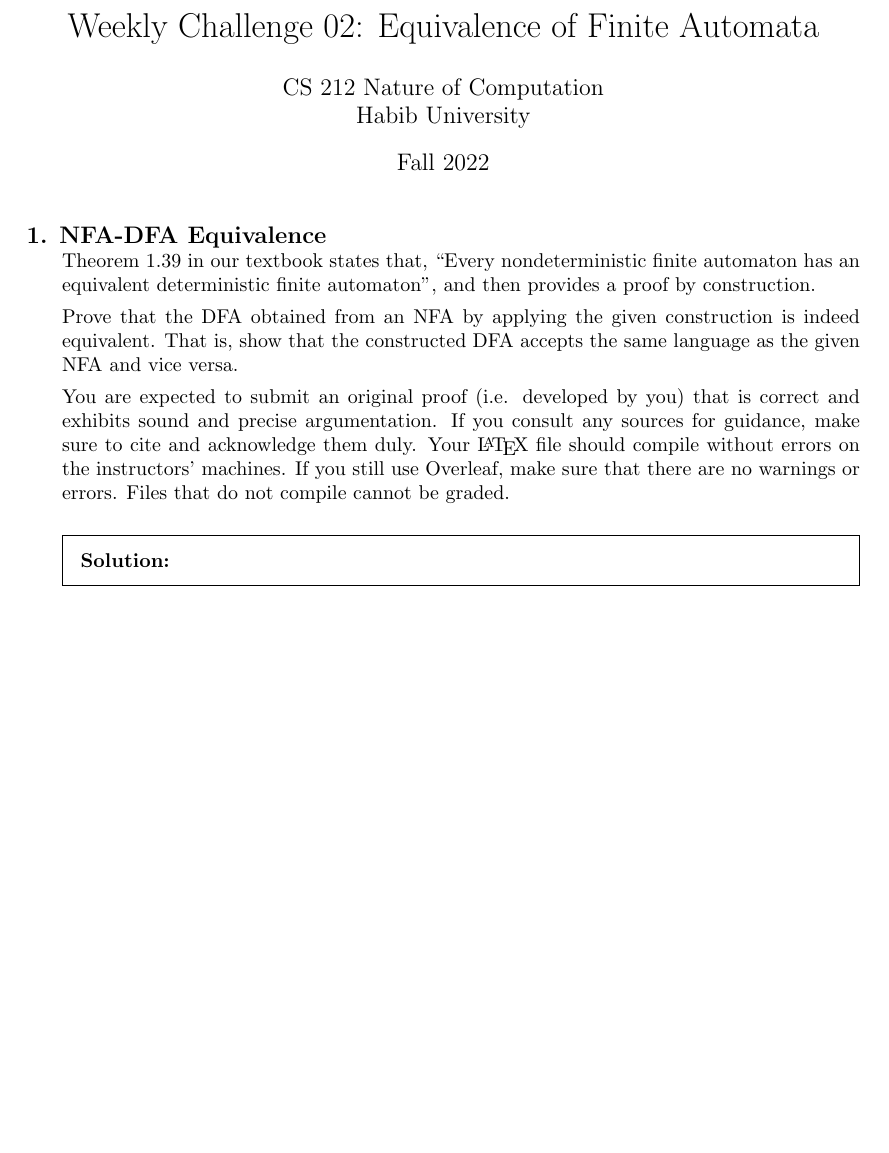
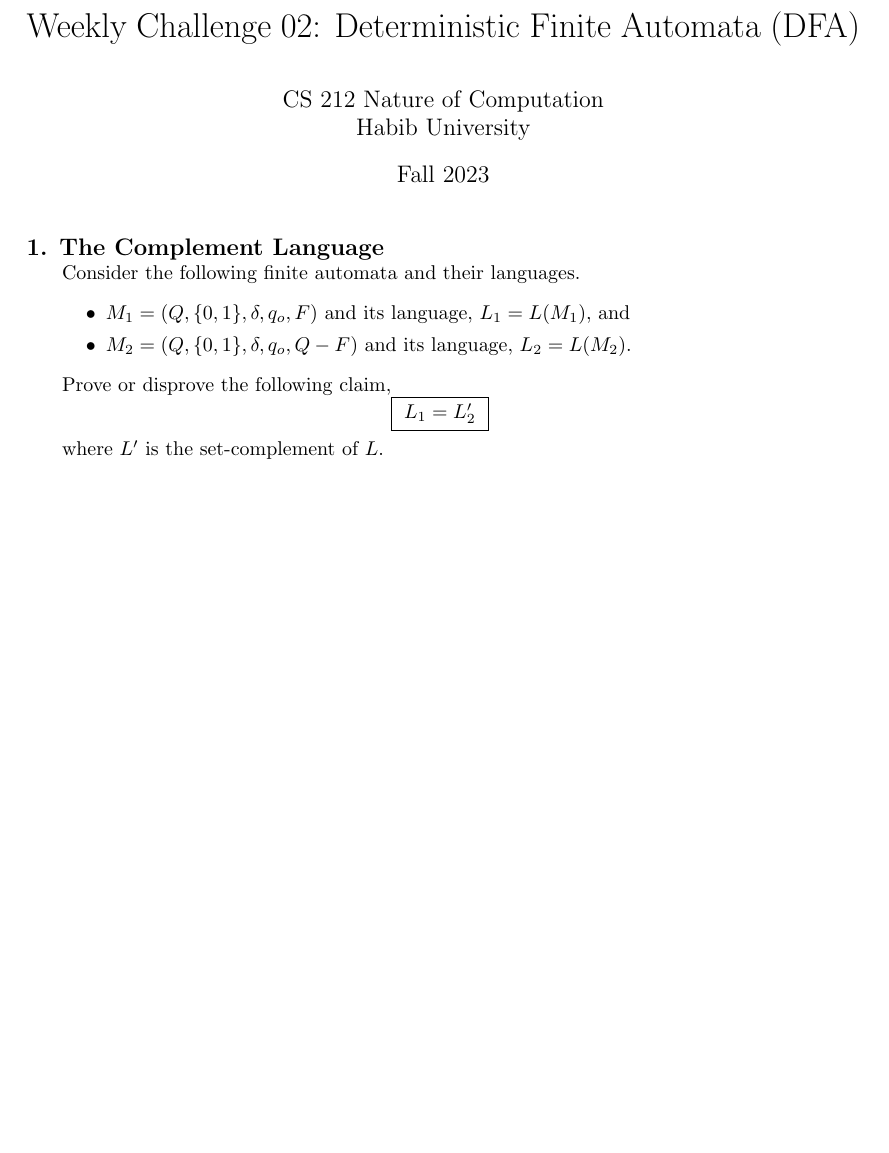
Before and after one commit to CS-212-Fall-2023/wc02, a LaTeX problem sheet (wc02.tex): part of the page, cut so that both start at the same text. Compiled offline with pdfLaTeX.

Commit message:
updated for Fall 2023

```diff
--- a/wc02.tex
+++ b/wc02.tex
@@ -5,11 +5,9 @@
 \usepackage{graphicx}
 \usepackage{hyperref}
 
-\printanswers
-
-\title{Weekly Challenge 02: Equivalence of Finite Automata}
+\title{Weekly Challenge 02: Deterministic Finite Automata (DFA)}
 \author{CS 212 Nature of Computation\\Habib University}
-\date{Fall 2022}
+\date{Fall 2023}
 
 \qformat{{\large\bf \thequestion. \thequestiontitle}\hfill}
 \boxedpoints
@@ -19,17 +19,27 @@
 
 \begin{questions}
 
-\titledquestion{NFA-DFA Equivalence}
+\titledquestion{The Complement Language}
 
-  Theorem 1.39 in our textbook states that, ``Every nondeterministic finite automaton has an equivalent deterministic finite automaton'', and then provides a proof by construction.
+  Consider the following finite automata and their languages.
+  \begin{itemize}
+  \item $M_1=(Q, \{0,1\}, \delta, q_o, F)$ and its language, $L_1=L(M_1)$, and
+  \item $M_2=(Q, \{0,1\}, \delta, q_o, Q-F)$ and its language, $L_2=L(M_2)$.
+  \end{itemize}
 
-  Prove that the DFA obtained from an NFA by applying the given construction is indeed equivalent. That is, show that the constructed DFA accepts the same language as the given NFA and vice versa.
+  Prove or disprove the following claim,
 
-  You are expected to submit an original proof (i.e. developed by you) that is correct and exhibits sound and precise argumentation. If you consult any sources for guidance, make sure to cite and acknowledge them duly. Your \LaTeX\ file should compile without errors on the instructors' machines. If you still use Overleaf, make sure that there are no warnings or errors. Files that do not compile cannot be graded.
+  \centerline{\fbox{
+      $L_1 = L_2'$
+    }
+  }
+  where $L'$ is the set-complement of $L$.
 
-  \begin{solution}
-    % Enter your solution here.
-  \end{solution}
+  %%% Uncomment below to enter your solution.
+  % \begin{solution}
+
+  % \end{solution}
+
 \end{questions}
 \end{document}
 
```
Also changed, not shown: README.md, wc02.tex (2 more changed lines).
